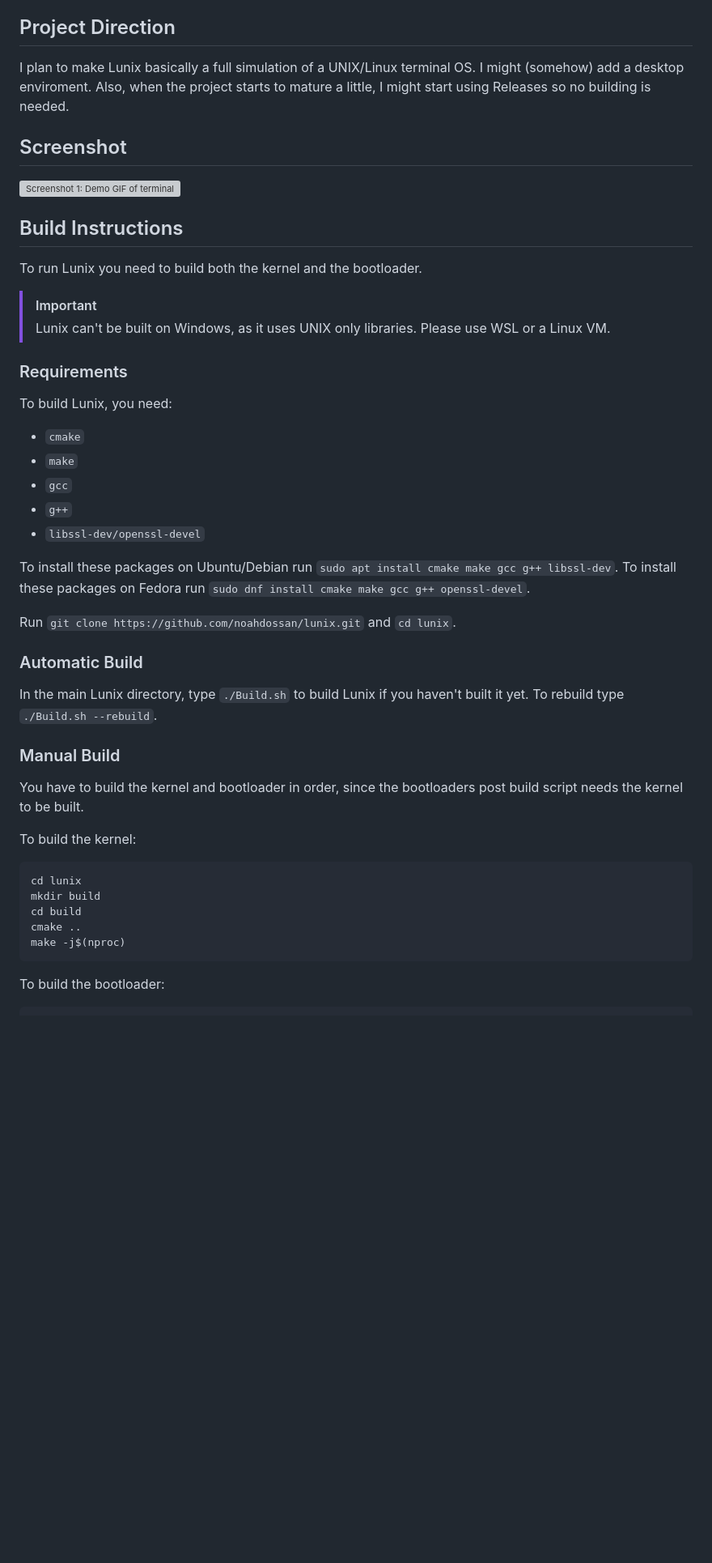
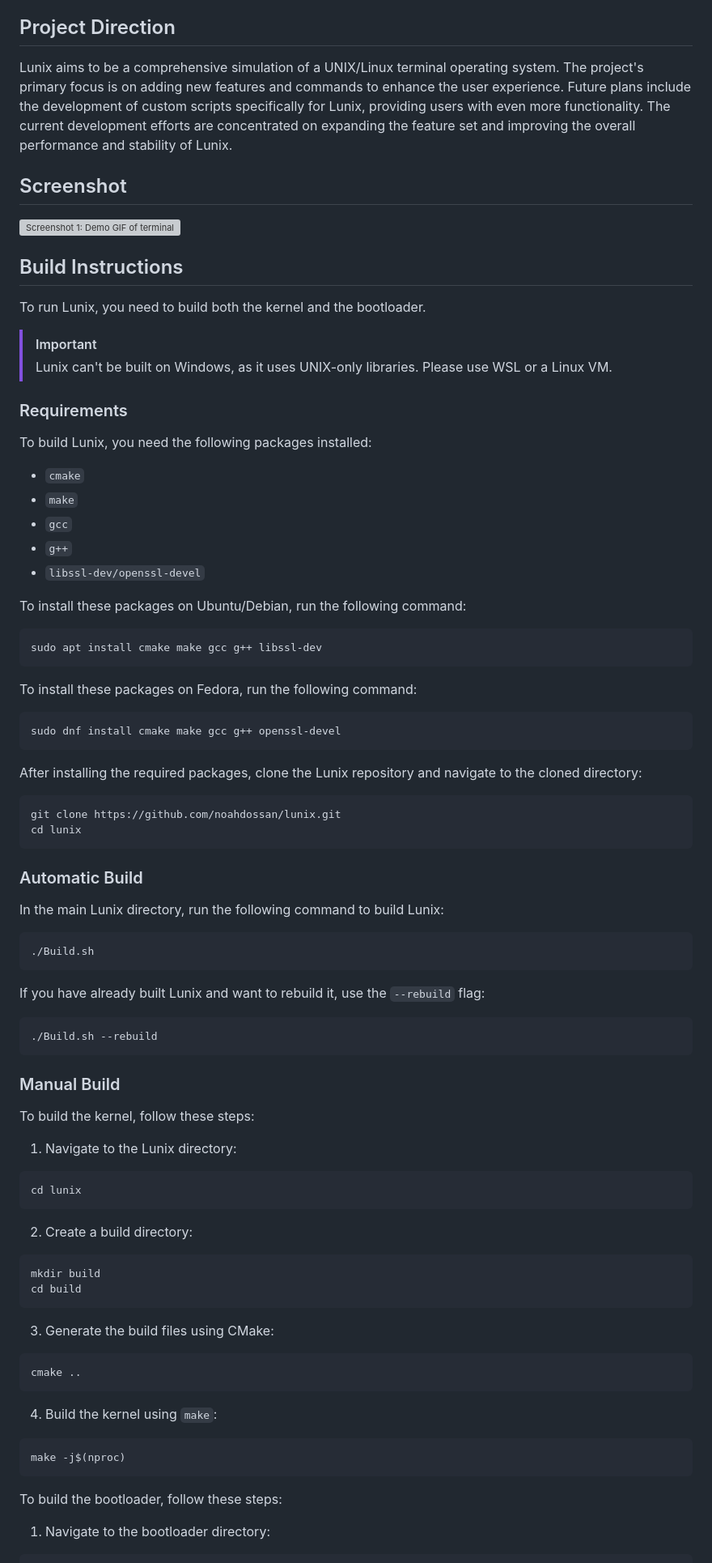
Before and after one commit to nerfcats/lunix, a Markdown page: README.md, the part around the change printed below. Shown: that part at 81% size. Rendered like a GitHub page; blank space fills up the shorter version; grey boxes are pictures that could not be loaded.

Commit message:
docs(readme): clarify and improve

````diff
--- a/README.md
+++ b/README.md
@@ -22,45 +41,82 @@ Please ⭐ the project if you think it's cool. It helps me stay motivated and co
 - [App Development 💾](#app-development)
 
 ## Project Direction
-I plan to make Lunix basically a full simulation of a UNIX/Linux terminal OS. I might (somehow) add a desktop enviroment.
-Also, when the project starts to mature a little, I might start using Releases so no building is needed.
+Lunix aims to be a comprehensive simulation of a UNIX/Linux terminal operating system. The project's primary focus is on adding new features and commands to enhance the user experience. Future plans include the development of custom scripts specifically for Lunix, providing users with even more functionality. The current development efforts are concentrated on expanding the feature set and improving the overall performance and stability of Lunix.
 
 ## Screenshot
 
 ![Screenshot 1: Demo GIF of terminal](https://github.com/noahdossan/Lunix/blob/9752eb99282886595c5743513ea651e4653bfe66/images/demo.gif)
 
 ## Build Instructions
-To run Lunix you need to build both the kernel and the bootloader.
+
+To run Lunix, you need to build both the kernel and the bootloader.
 
 > [!IMPORTANT]
-> Lunix can't be built on Windows, as it uses UNIX only libraries. Please use WSL or a Linux VM.
+> Lunix can't be built on Windows, as it uses UNIX-only libraries. Please use WSL or a Linux VM.
 
 ### Requirements
-To build Lunix, you need:
+
+To build Lunix, you need the following packages installed:
+
 - `cmake`
 - `make`
 - `gcc`
 - `g++`
 - `libssl-dev/openssl-devel`
 
-To install these packages on Ubuntu/Debian run `sudo apt install cmake make gcc g++ libssl-dev`.
-To install these packages on Fedora run `sudo dnf install cmake make gcc g++ openssl-devel`.
+To install these packages on Ubuntu/Debian, run the following command:
+```
+sudo apt install cmake make gcc g++ libssl-dev
+```
 
-Run `git clone https://github.com/noahdossan/lunix.git` and `cd lunix`.
+To install these packages on Fedora, run the following command:
+```
+sudo dnf install cmake make gcc g++ openssl-devel
+```
+
+After installing the required packages, clone the Lunix repository and navigate to the cloned directory:
+```
+git clone https://github.com/noahdossan/lunix.git
+cd lunix
+```
 
 ### Automatic Build
-In the main Lunix directory, type `./Build.sh` to build Lunix if you haven't built it yet. To rebuild type `./Build.sh --rebuild`.
+
+In the main Lunix directory, run the following command to build Lunix:
+```
+./Build.sh
+```
+If you have already built Lunix and want to rebuild it, use the `--rebuild` flag:
+```
+./Build.sh --rebuild
+```
 
 ### Manual Build
-You have to build the kernel and bootloader in order, since the bootloaders post build script needs the kernel to be built.
 
-To build the kernel:
+To build the kernel, follow these steps:
+
+1. Navigate to the Lunix directory:
 ```
 cd lunix
+```
+
+2. Create a build directory:
+```
 mkdir build
 cd build
+```
+
+3. Generate the build files using CMake:
+```
 cmake ..
+```
+
+4. Build the kernel using `make`:
+```
 make -j$(nproc)
 ```
-To build the bootloader:
+
+To build the bootloader, follow these steps:
+
+1. Navigate to the bootloader directory:
 ```
````
Also changed, not shown: other parts of README.md (+42 -8 lines).
